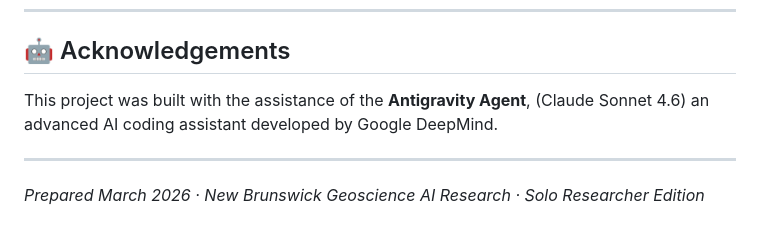
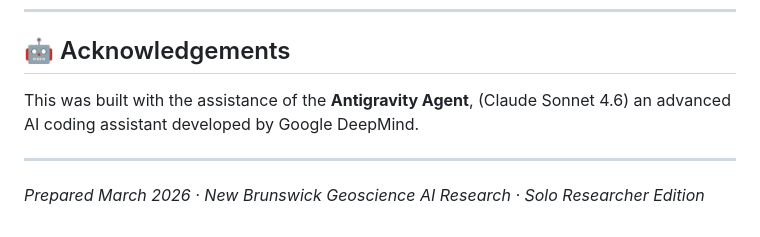
Before and after one commit to erirera/VMS-Deposit-Discovery-AI-Bathurst, a Markdown page: README.md, the part around the change. Rendered like a GitHub page.

Commit message:
Fix typo in acknowledgements section

```diff
--- a/README.md
+++ b/README.md
@@ -129,7 +129,7 @@ Research data references: open government data, subject to respective source lic
 ---
 ## 🤖 Acknowledgements
 
-This project was built with the assistance of the **Antigravity Agent**, (Claude Sonnet 4.6) an advanced AI coding assistant developed by Google DeepMind.
+This was built with the assistance of the **Antigravity Agent**, (Claude Sonnet 4.6) an advanced AI coding assistant developed by Google DeepMind.
 
 ---
 
```
